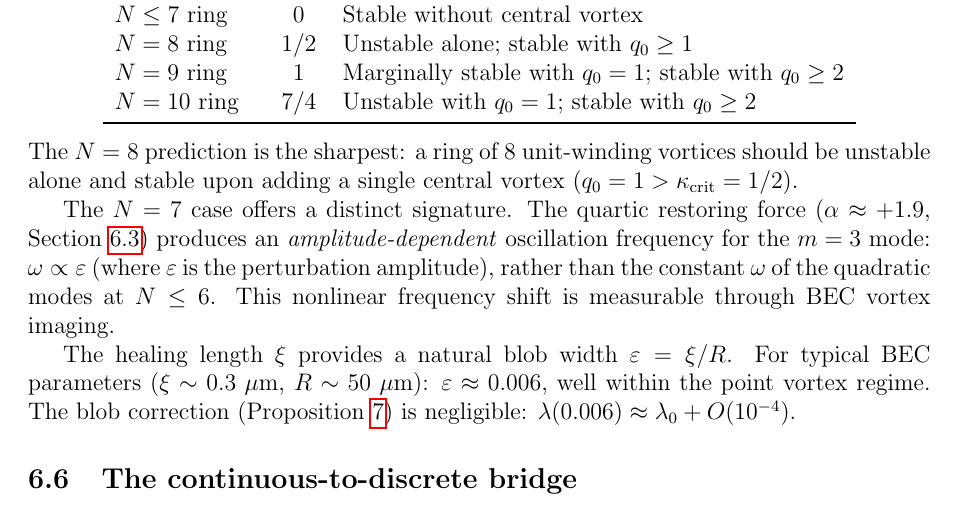
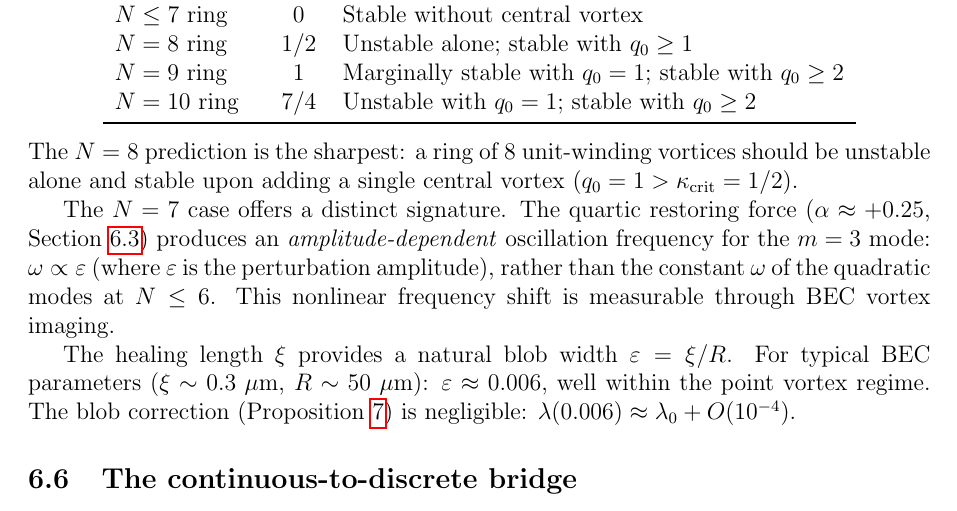
Before and after one commit to speagleg/polar-planetary-polygons, a LaTeX paper (latex/paper/main.tex): part of page 15 of 21, cut so that both start at the same text. Compiled offline with pdfLaTeX.

Commit message:
Fix alpha inconsistency: BEC section now matches Section 6.3
Section 6.3 states alpha ~ 0.25 (minimum over three near-zero
eigenvectors, corrected computation). Section 6.6 (BEC) was still
citing the stale alpha ~ 1.9 from the original contaminated
eigenvector. Fixed to 0.25.

The alpha ~ 1.9 value came from a computation that mixed the
neutral mode with the rotation zero mode. The corrected computation
finds three near-zero eigenvectors with alpha = 0.25, 3.1, 2.7.
The minimum (0.25) is physically relevant — the weakest direction.

Both sections now consistent. The sign alpha > 0 is proved
analytically; the exact value is numerical.

21 pages, clean build.

Co-Authored-By: Claude Opus 4.6 (1M context) <noreply@anthropic.com>

```diff
--- a/latex/paper/main.tex
+++ b/latex/paper/main.tex
@@ -1127,7 +1127,7 @@ vortices should be unstable alone and stable upon adding a single
 central vortex ($q_0 = 1 > \kappa_{\mathrm{crit}} = 1/2$).
 
 The $N = 7$ case offers a distinct signature.  The quartic restoring
-force ($\alpha \approx +1.9$, Section~\ref{sec:n7}) produces an
+force ($\alpha \approx +0.25$, Section~\ref{sec:n7}) produces an
 \emph{amplitude-dependent} oscillation frequency for the $m = 3$ mode:
 $\omega \propto \varepsilon$ (where $\varepsilon$ is the perturbation
 amplitude), rather than the constant $\omega$ of the quadratic modes
```
Also changed, not shown: paper.pdf.
